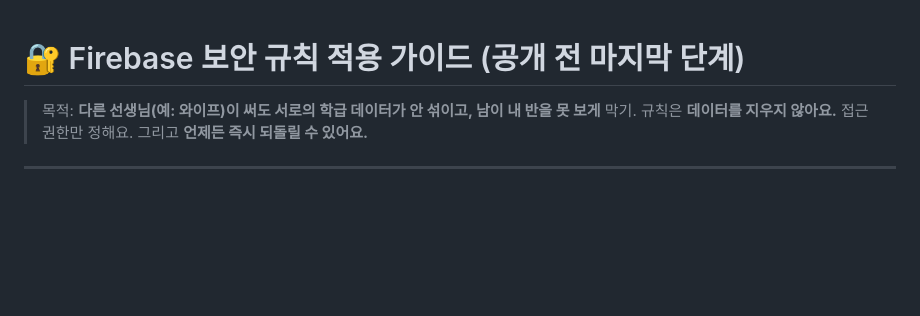
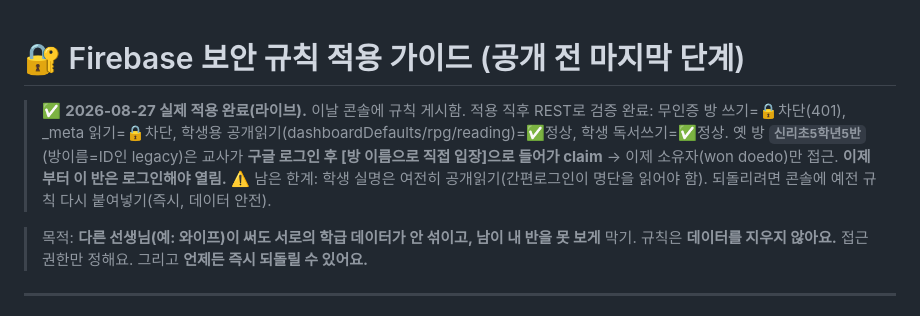
Before and after one commit to doedo81/sinli2655, a Markdown page: 파이어베이스_보안규칙_적용.md, the part around the change. GitHub-like rendering; blank space fills up the shorter version.

Commit message:
docs(보안): Firebase 규칙 2026-08-27 실제 적용 완료 기록
- 무인증 쓰기/읽기 차단 확인, 학생 공개읽기·독서쓰기 정상 확인
- 옛 방 신리초5학년5반을 구글 로그인 후 claim(소유자 지정)
- 이제부터 로그인 필수. 남은 한계(학생 실명 공개읽기) 명시

```diff
--- a/파이어베이스_보안규칙_적용.md
+++ b/파이어베이스_보안규칙_적용.md
@@ -1,4 +1,9 @@
 # 🔐 Firebase 보안 규칙 적용 가이드 (공개 전 마지막 단계)
+
+> ✅ **2026-08-27 실제 적용 완료(라이브).** 이날 콘솔에 규칙 게시함. 적용 직후 REST로 검증 완료:
+> 무인증 방 쓰기=🔒차단(401), _meta 읽기=🔒차단, 학생용 공개읽기(dashboardDefaults/rpg/reading)=✅정상, 학생 독서쓰기=✅정상.
+> 옛 방 **`신리초5학년5반`**(방이름=ID인 legacy)은 교사가 **구글 로그인 후 [방 이름으로 직접 입장]으로 들어가 claim** → 이제 소유자(won doedo)만 접근. **이제부터 이 반은 로그인해야 열림.**
+> ⚠️ 남은 한계: 학생 실명은 여전히 공개읽기(간편로그인이 명단을 읽어야 함). 되돌리려면 콘솔에 예전 규칙 다시 붙여넣기(즉시, 데이터 안전).
 
 > 목적: **다른 선생님(예: 와이프)이 써도 서로의 학급 데이터가 안 섞이고, 남이 내 반을 못 보게** 막기.
 > 규칙은 **데이터를 지우지 않아요.** 접근 권한만 정해요. 그리고 **언제든 즉시 되돌릴 수 있어요.**
```
